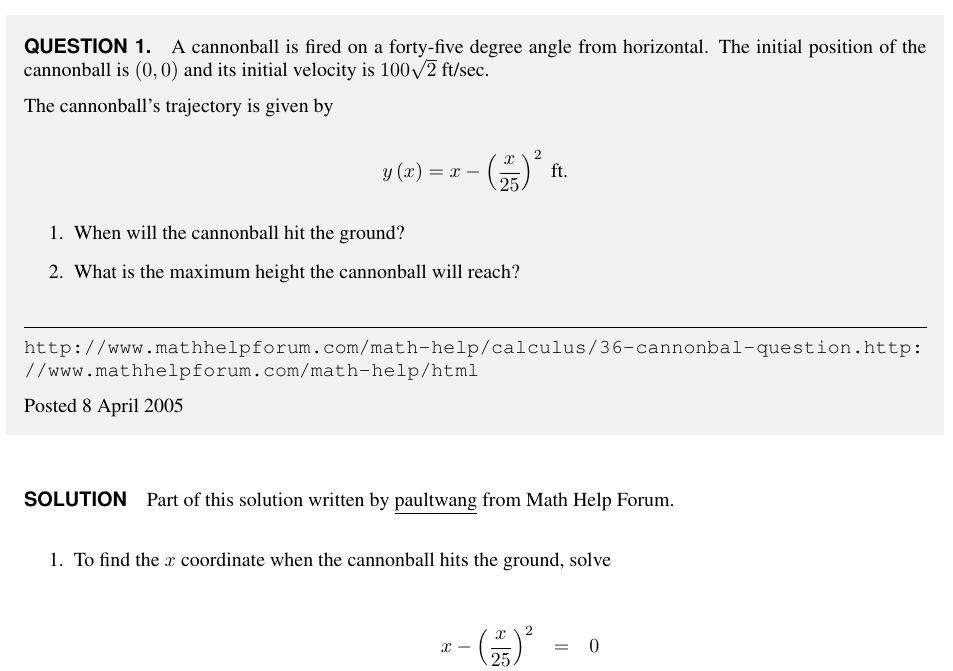
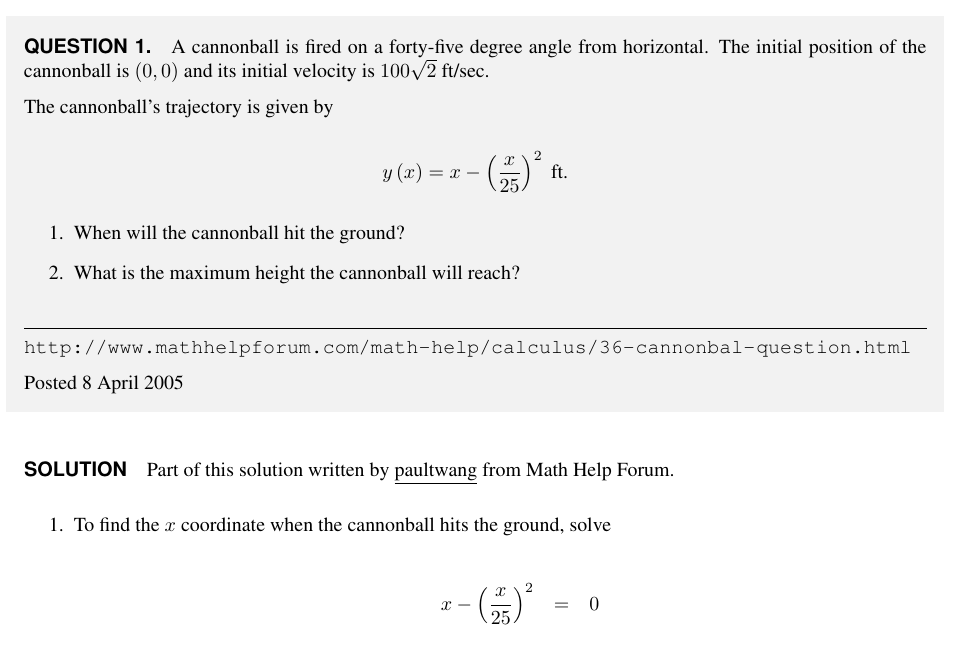
Before and after one commit to lovek323/mhfbook, a LaTeX thesis (2005/2005.tex, which reads 2005/analysis/differential-and-integral-equations/ordinary-differential-equations/36.tex): part of page 9 of 23, cut so that both start at the same text. Compiled offline with pdfLaTeX.

Commit message:
Some changes

```diff
--- a/2005/analysis/differential-and-integral-equations/ordinary-differential-equations/36.tex
+++ b/2005/analysis/differential-and-integral-equations/ordinary-differential-equations/36.tex
@@ -10,7 +10,7 @@ The cannonball's trajectory is given by
 		When will the cannonball hit the ground?
 	\item
 		What is the maximum height the cannonball will reach?
-\end{enumerate}}{calculus/36-cannonbal-question.http://www.mathhelpforum.com/math-help/html}{8 April 2005}
+\end{enumerate}}{calculus/36-cannonbal-question.html}{8 April 2005}
 
 \paragraph{Solution}
 
```
Also changed, not shown: 2005/2005.tex (+3 -3 lines), 2 other files.
